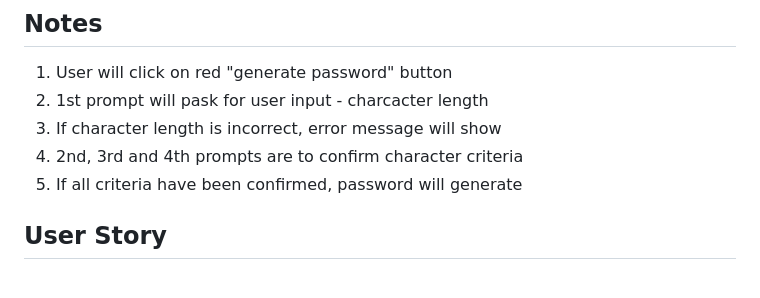
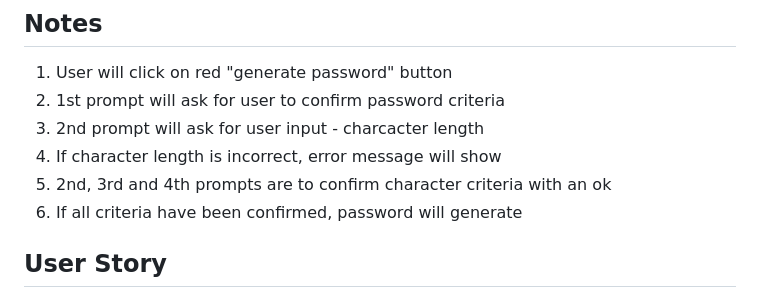
Before and after one commit to Samantha-Sokolis/javascript-password-generator, a Markdown page: README.md, the part around the change. Drawn GitHub-style.

Commit message:
readme updated and js password prompts working

```diff
--- a/README.md
+++ b/README.md
@@ -5,9 +5,10 @@ An application that an employee can use to generate a random password based on s
 
 ## Notes
 1. User will click on red "generate password" button
-2. 1st prompt will pask for user input - charcacter length
+2. 1st prompt will ask for user to confirm password criteria
+3. 2nd prompt will ask for user input - charcacter length
 3. If character length is incorrect, error message will show
-4. 2nd, 3rd and 4th prompts are to confirm character criteria
+4. 2nd, 3rd and 4th prompts are to confirm character criteria with an ok
 5. If all criteria have been confirmed, password will generate
 
 
```
Also changed, not shown: assets/Password-generator-screen-shot.png (added), 2 other files.
